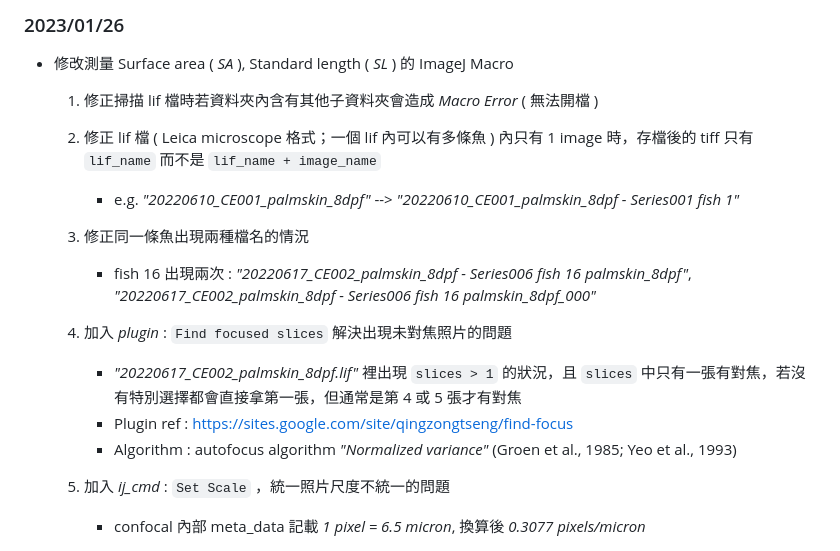
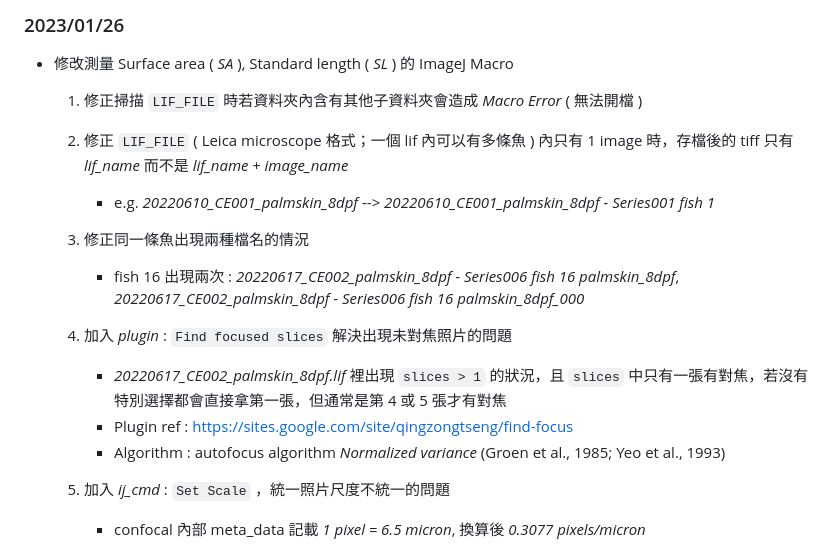
Before and after one commit to DANTA-HOJA/AI_SEC, a Markdown page: README.md, the part around the change printed below. GitHub-like rendering.

````diff
--- a/README.md
+++ b/README.md
@@ -37,18 +37,18 @@
 
 - 修改測量 Surface area ( *SA* ), Standard length ( *SL* ) 的 ImageJ Macro
 
-    1. 修正掃描 lif 檔時若資料夾內含有其他子資料夾會造成 *Macro Error* ( 無法開檔 )
+    1. 修正掃描 ```LIF_FILE``` 時若資料夾內含有其他子資料夾會造成 *Macro Error* ( 無法開檔 )
 
-    2. 修正 lif 檔 ( Leica microscope 格式；一個 lif 內可以有多條魚 ) 內只有 1 image 時，存檔後的 tiff 只有 ```lif_name``` 而不是 ```lif_name + image_name```
-        - e.g. *"20220610_CE001_palmskin_8dpf"* --> *"20220610_CE001_palmskin_8dpf - Series001 fish 1"*
+    2. 修正 ```LIF_FILE``` ( Leica microscope 格式；一個 lif 內可以有多條魚 ) 內只有 1 image 時，存檔後的 tiff 只有 *lif_name* 而不是 *lif_name + image_name*
+        - e.g. *20220610_CE001_palmskin_8dpf* --> *20220610_CE001_palmskin_8dpf - Series001 fish 1*
 
     3. 修正同一條魚出現兩種檔名的情況
-        - fish 16 出現兩次 : *"20220617_CE002_palmskin_8dpf - Series006 fish 16 palmskin_8dpf"*, *"20220617_CE002_palmskin_8dpf - Series006 fish 16 palmskin_8dpf_000"*
+        - fish 16 出現兩次 : *20220617_CE002_palmskin_8dpf - Series006 fish 16 palmskin_8dpf*, *20220617_CE002_palmskin_8dpf - Series006 fish 16 palmskin_8dpf_000*
 
     4. 加入 *plugin* : ```Find focused slices``` 解決出現未對焦照片的問題
-        - *"20220617_CE002_palmskin_8dpf.lif"* 裡出現 ```slices > 1``` 的狀況，且 ```slices``` 中只有一張有對焦，若沒有特別選擇都會直接拿第一張，但通常是第 4 或 5 張才有對焦
+        - *20220617_CE002_palmskin_8dpf.lif* 裡出現 ```slices > 1``` 的狀況，且 ```slices``` 中只有一張有對焦，若沒有特別選擇都會直接拿第一張，但通常是第 4 或 5 張才有對焦
         - Plugin ref : <https://sites.google.com/site/qingzongtseng/find-focus>
-        - Algorithm  : autofocus algorithm *"Normalized variance"*  (Groen et al., 1985; Yeo et al., 1993)
+        - Algorithm  : autofocus algorithm *Normalized variance*  (Groen et al., 1985; Yeo et al., 1993)
 
     5. 加入 *ij_cmd* : ```Set Scale``` ，統一照片尺度不統一的問題
         - confocal 內部 meta_data 記載 *1 pixel = 6.5 micron*, 換算後 *0.3077 pixels/micron*
````
Also changed, not shown: other parts of README.md (+2 -2 lines).
